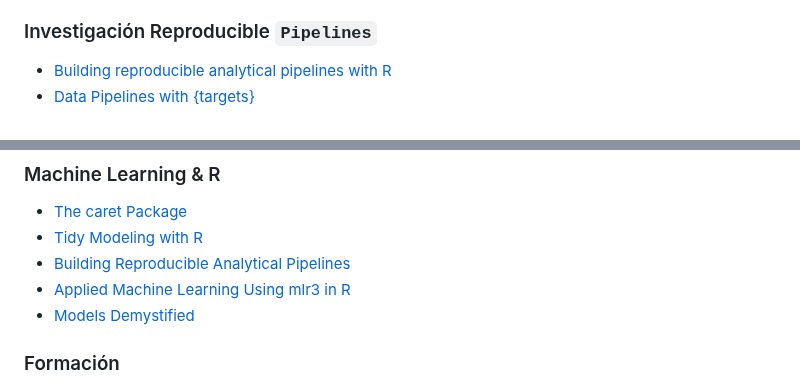
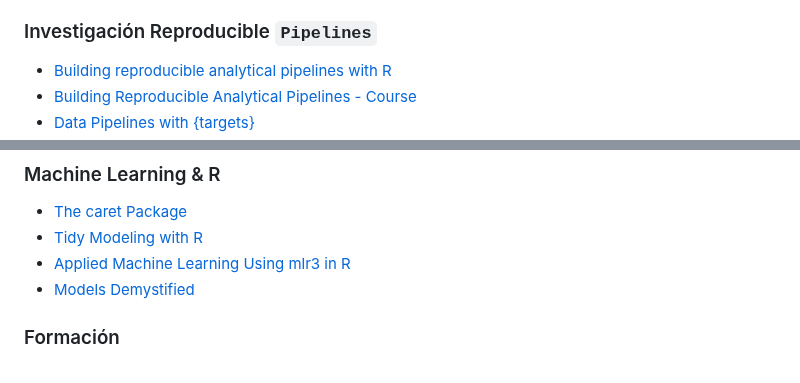
Before and after one commit to ajcanepa/PRACTICA_TEMA5, a Markdown page: README.md, 2 parts joined by grey strips. Drawn GitHub-style.

```diff
--- a/README.md
+++ b/README.md
@@ -151,4 +151,5 @@ Para la entrega, deberéis fijaros en:
 
 ### Investigación Reproducible `Pipelines`
 *  [Building reproducible analytical pipelines with R](https://raps-with-r.dev/)
+*  [Building Reproducible Analytical Pipelines - Course](https://rap4mads.eu/)
 *  [Data Pipelines with {targets}](https://ramhunte.github.io/blogs/targets_wflow/)
@@ -165,7 +167,6 @@ Para la entrega, deberéis fijaros en:
 ### Machine Learning & R
 *  [The caret Package](https://topepo.github.io/caret/index.html)
 *  [Tidy Modeling with R](https://www.tmwr.org/)
-*  [Building Reproducible Analytical Pipelines](https://rap4mads.eu/)
 *  [Applied Machine Learning Using mlr3 in R](https://mlr3book.mlr-org.com/)
 *  [Models Demystified](https://m-clark.github.io/book-of-models/)
 
```
Also changed, not shown: other parts of README.md (+1 -0 lines).
